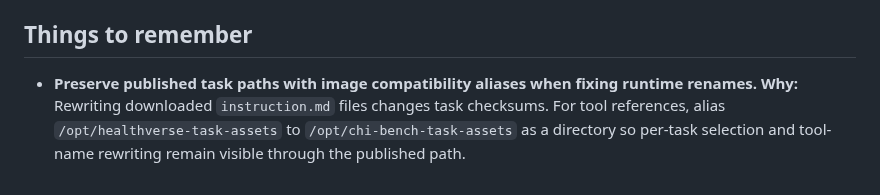
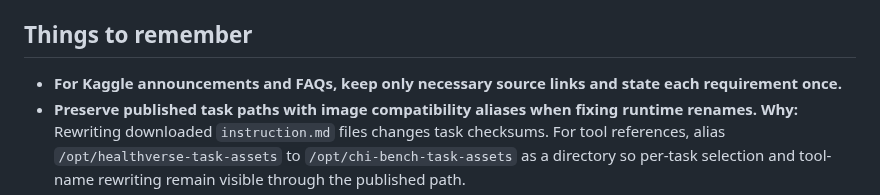
Before and after one commit to actava-ai/chi-bench, a Markdown page: CLAUDE.md, the part around the change. Rendered like a GitHub page.

Commit message:
docs: keep Kaggle FAQ references concise

```diff
--- a/CLAUDE.md
+++ b/CLAUDE.md
@@ -151,6 +151,8 @@ Configs:
 
 ## Things to remember
 
+- **For Kaggle announcements and FAQs, keep only necessary source links and state each
+  requirement once.**
 - **Preserve published task paths with image compatibility aliases when fixing runtime renames.**
   **Why:** Rewriting downloaded `instruction.md` files changes task checksums. For tool references,
   alias `/opt/healthverse-task-assets` to `/opt/chi-bench-task-assets` as a directory so per-task
```
